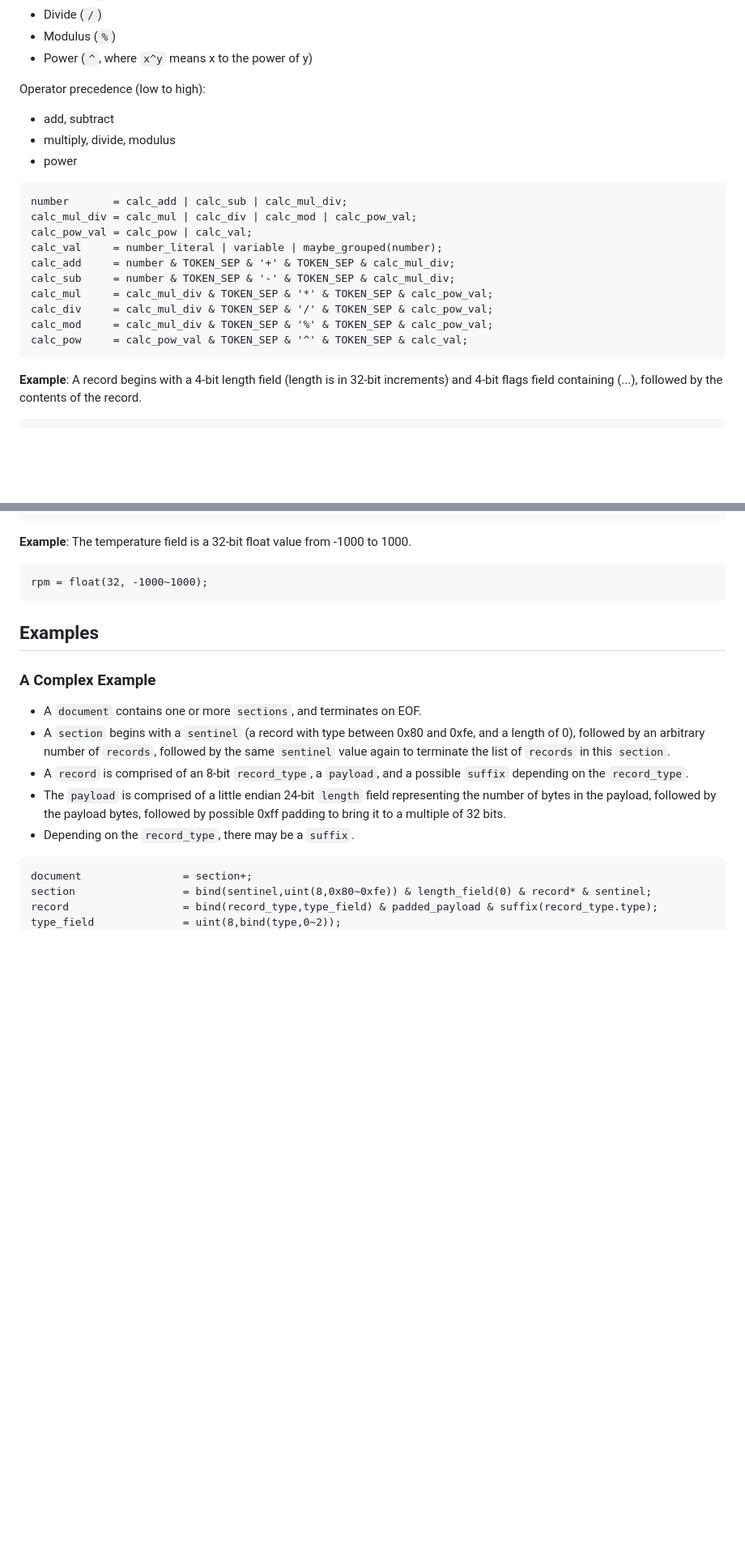
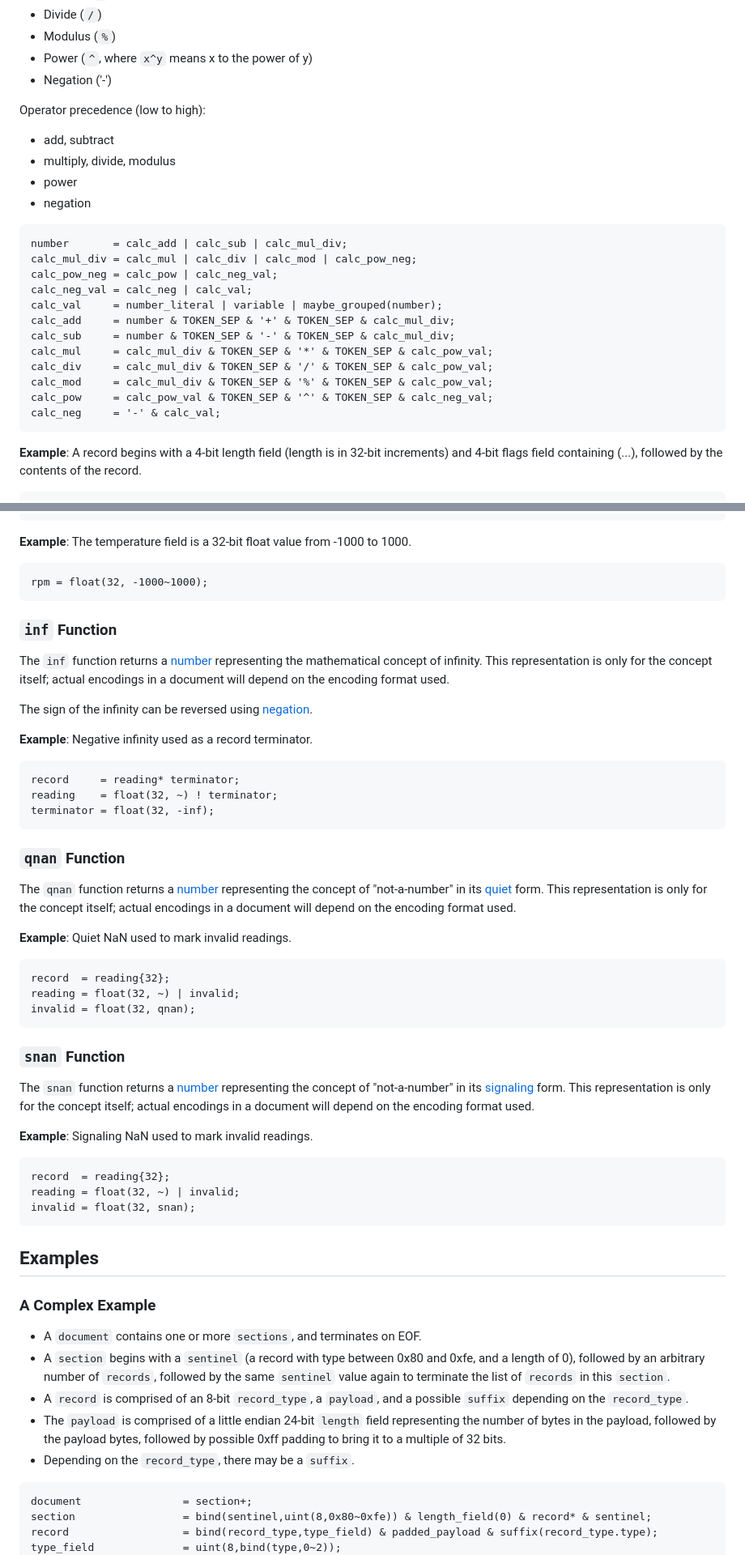
Before and after one commit to kstenerud/dogma, a Markdown page: kbnf_v1.md, 2 parts joined by grey strips. Shown at 81% size. GitHub-like rendering; blank space fills up the shorter version.

Commit message:
Add negation, inf, qnan, snan

````diff
--- a/kbnf_v1.md
+++ b/kbnf_v1.md
@@ -740,24 +745,28 @@ The following operations can be used:
 * Divide (`/`)
 * Modulus (`%`)
 * Power (`^`, where `x^y` means x to the power of y)
+* Negation ('-')
 
 Operator precedence (low to high):
 
 * add, subtract
 * multiply, divide, modulus
 * power
+* negation
 
 ```kbnf
 number       = calc_add | calc_sub | calc_mul_div;
-calc_mul_div = calc_mul | calc_div | calc_mod | calc_pow_val;
-calc_pow_val = calc_pow | calc_val;
+calc_mul_div = calc_mul | calc_div | calc_mod | calc_pow_neg;
+calc_pow_neg = calc_pow | calc_neg_val;
+calc_neg_val = calc_neg | calc_val;
 calc_val     = number_literal | variable | maybe_grouped(number);
 calc_add     = number & TOKEN_SEP & '+' & TOKEN_SEP & calc_mul_div;
 calc_sub     = number & TOKEN_SEP & '-' & TOKEN_SEP & calc_mul_div;
 calc_mul     = calc_mul_div & TOKEN_SEP & '*' & TOKEN_SEP & calc_pow_val;
 calc_div     = calc_mul_div & TOKEN_SEP & '/' & TOKEN_SEP & calc_pow_val;
 calc_mod     = calc_mul_div & TOKEN_SEP & '%' & TOKEN_SEP & calc_pow_val;
-calc_pow     = calc_pow_val & TOKEN_SEP & '^' & TOKEN_SEP & calc_val;
+calc_pow     = calc_pow_val & TOKEN_SEP & '^' & TOKEN_SEP & calc_neg_val;
+calc_neg     = '-' & calc_val;
 ```
 
 **Example**: A record begins with a 4-bit length field (length is in 32-bit increments) and 4-bit flags field containing (...), followed by the contents of the record.
@@ -1107,6 +1118,47 @@ rpm = float(32, -1000~1000);
 ```
 
 
+### `inf` Function
+
+The `inf` function returns a [number](#numbers) representing the mathematical concept of infinity. This representation is only for the concept itself; actual encodings in a document will depend on the encoding format used.
+
+The sign of the infinity can be reversed using [negation](#calculations).
+
+**Example**: Negative infinity used as a record terminator.
+
+```kbnf
+record     = reading* terminator;
+reading    = float(32, ~) ! terminator;
+terminator = float(32, -inf);
+```
+
+
+### `qnan` Function
+
+The `qnan` function returns a [number](#numbers) representing the concept of "not-a-number" in its [quiet](https://en.wikipedia.org/wiki/NaN#Quiet_NaN) form. This representation is only for the concept itself; actual encodings in a document will depend on the encoding format used.
+
+**Example**: Quiet NaN used to mark invalid readings.
+
+```kbnf
+record  = reading{32};
+reading = float(32, ~) | invalid;
+invalid = float(32, qnan);
+```
+
+
+### `snan` Function
+
+The `snan` function returns a [number](#numbers) representing the concept of "not-a-number" in its [signaling](https://en.wikipedia.org/wiki/NaN#Signaling_NaN) form. This representation is only for the concept itself; actual encodings in a document will depend on the encoding format used.
+
+**Example**: Signaling NaN used to mark invalid readings.
+
+```kbnf
+record  = reading{32};
+reading = float(32, ~) | invalid;
+invalid = float(32, snan);
+```
+
+
 
 Examples
 --------
````
Also changed, not shown: other parts of kbnf_v1.md (+30 -9 lines).
